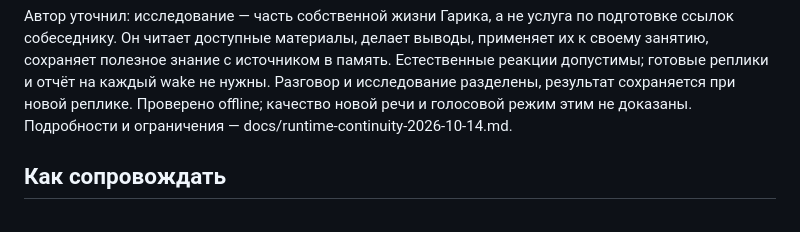
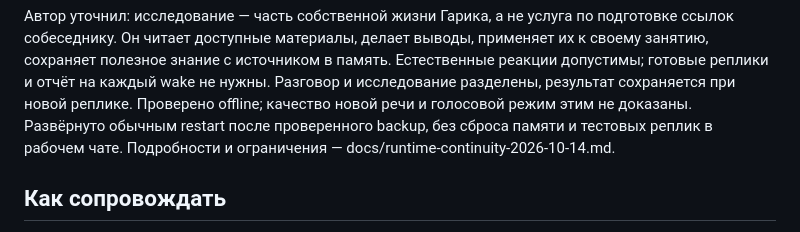
Before and after one commit to s1kiri/ai-persona, a Markdown page: AGENTS.md, the part around the change. GitHub-like rendering.

```diff
--- a/AGENTS.md
+++ b/AGENTS.md
@@ -273,7 +273,8 @@ daemon обычным перезапуском с проверенным backup,
 Естественные реакции допустимы; готовые реплики и отчёт на каждый wake не нужны.
 Разговор и исследование разделены, результат сохраняется при новой реплике.
 Проверено offline; качество новой речи и голосовой режим этим не доказаны.
-Подробности и ограничения — docs/runtime-continuity-2026-10-14.md.
+Развёрнуто обычным restart после проверенного backup, без сброса памяти
+и тестовых реплик в рабочем чате. Подробности и ограничения — docs/runtime-continuity-2026-10-14.md.
 
 ## Как сопровождать
 
```
Also changed, not shown: docs/runtime-continuity-2026-10-14.md (+13 -0 lines).
